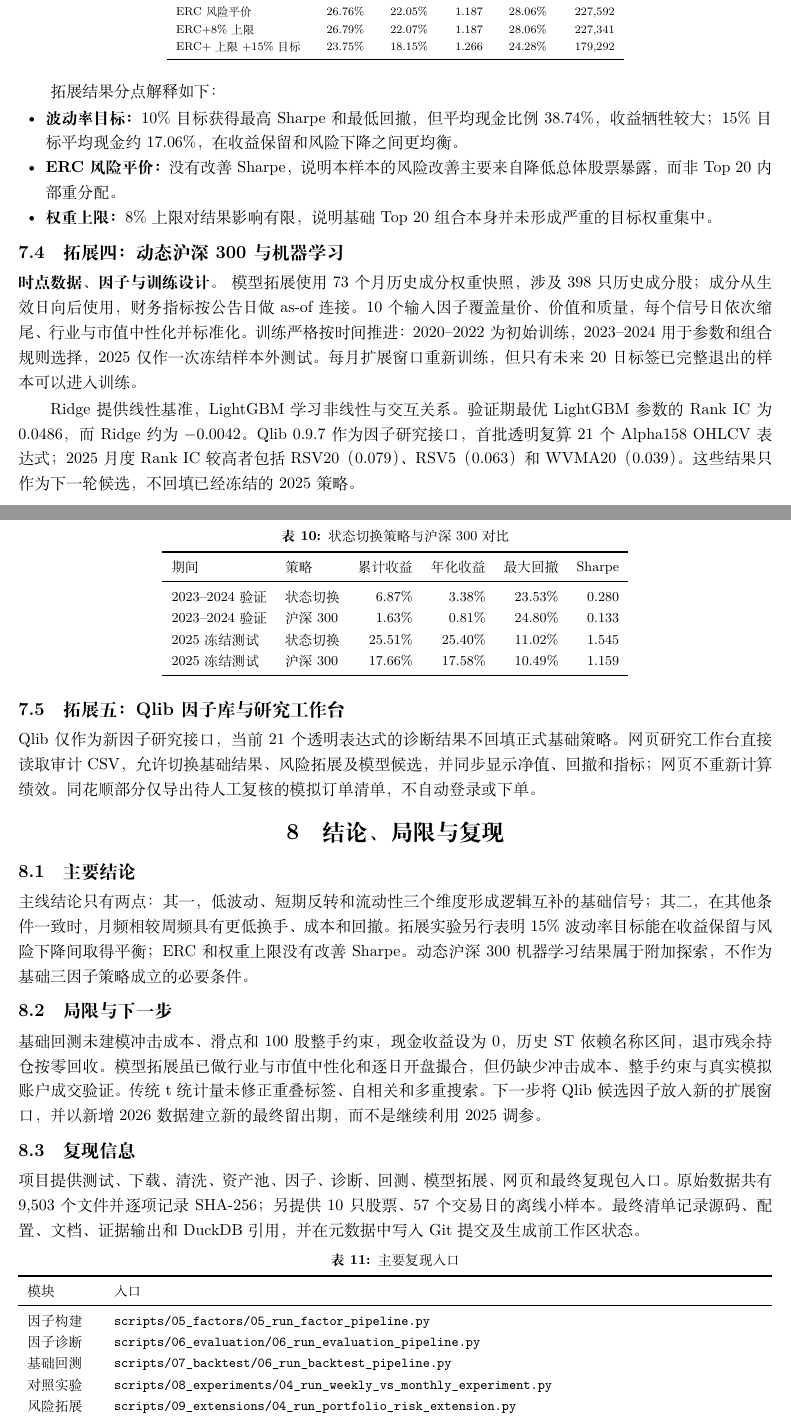
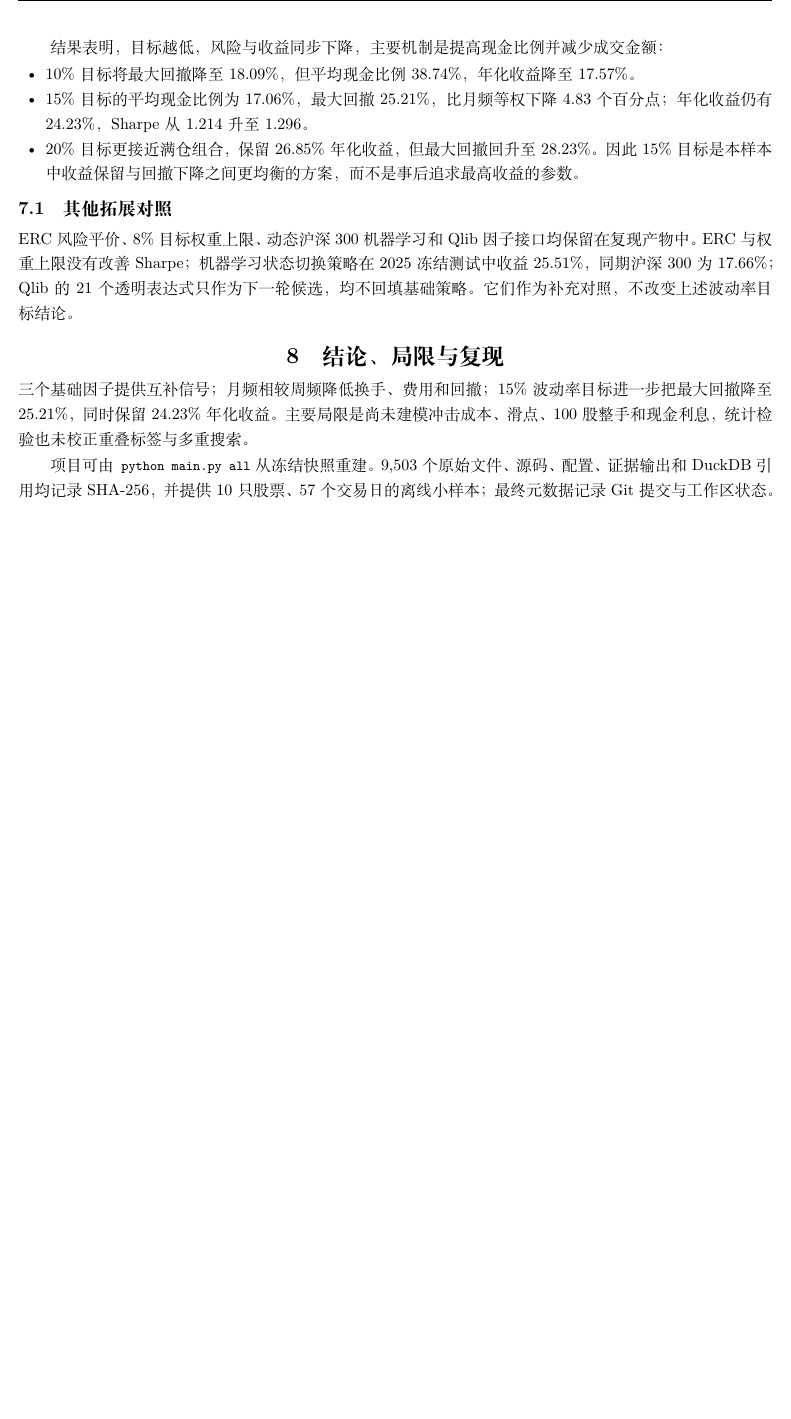
Before and after one commit to 2248386016-cmyk/CF2026_Project1, a LaTeX document (report/CF2026_Project1_Report.tex): two parts of pages 8 and 9 of 10 before the commit and part of page 8 of 8 after it, the two joined at a grey line, cut at the place of the change, the shorter picture padded with empty space. Compiled offline with XeLaTeX.

Commit message:
docs: focus extension analysis on volatility targeting

```diff
--- a/report/CF2026_Project1_Report.tex
+++ b/report/CF2026_Project1_Report.tex
@@ -274,21 +265,14 @@ E_t=\min\left(1,\frac{\sigma^*}{\widehat\sigma_{t-1}}\right),
 10\%波动率目标 & 17.57\% & 13.09\% & 1.303 & 18.09\% & 109,377\\
 15\%波动率目标 & 24.23\% & 17.99\% & 1.296 & 25.21\% & 176,264\\
 20\%波动率目标 & 26.85\% & 20.50\% & 1.264 & 28.23\% & 208,193\\
-ERC风险平价 & 26.76\% & 22.05\% & 1.187 & 28.06\% & 227,592\\
-ERC+8\%上限 & 26.79\% & 22.07\% & 1.187 & 28.06\% & 227,341\\
-ERC+上限+15\%目标 & 23.75\% & 18.15\% & 1.266 & 24.28\% & 179,292\\\bottomrule
+\bottomrule
 \end{tabular}
 \end{table}
 
-拓展结果分点解释如下：
+结果表明，目标越低，风险与收益同步下降，主要机制是提高现金比例并减少成交金额：
 \begin{itemize}
-\item \textbf{波动率目标：}10\%目标获得最高Sharpe和最低回撤，但平均现金比例38.74\%，收益牺牲较大；15\%目标平均现金约17.06\%，在收益保留和风险下降之间更均衡。
-\item \textbf{ERC风险平价：}没有改善Sharpe，说明本样本的风险改善主要来自降低总体股票暴露，而非Top 20内部重分配。
-\item \textbf{权重上限：}8\%上限对结果影响有限，说明基础Top 20组合本身并未形成严重的目标权重集中。
+\item 10\%目标将最大回撤降至18.09\%，但平均现金比例38.74\%，年化收益降至17.57\%。
+\item 15\%目标的平均现金比例为17.06\%，最大回撤25.21\%，比月频等权下降4.83个百分点；年化收益仍有24.23\%，Sharpe从1.214升至1.296。
+\item 20\%目标更接近满仓组合，保留26.85\%年化收益，但最大回撤回升至28.23\%。因此15\%目标是本样本中收益保留与回撤下降之间更均衡的方案，而不是事后追求最高收益的参数。
 \end{itemize}
 
-\subsection{拓展四：动态沪深300与机器学习}
-\paragraph{时点数据、因子与训练设计。}
-模型拓展使用73个月历史成分权重快照，涉及398只历史成分股；成分从生效日向后使用，财务指标按公告日做as-of连接。10个输入因子覆盖量价、价值和质量，每个信号日依次缩尾、行业与市值中性化并标准化。训练严格按时间推进：2020--2022为初始训练，2023--2024用于参数和组合规则选择，2025仅作一次冻结样本外测试。每月扩展窗口重新训练，但只有未来20日标签已完整退出的样本可以进入训练。
-
-Ridge提供线性基准，LightGBM学习非线性与交互关系。验证期最优LightGBM参数的Rank IC为0.0486，而Ridge约为$-0.0042$。Qlib 0.9.7作为因子研究接口，首批透明复算21个Alpha158 OHLCV表达式；2025月度Rank IC较高者包括RSV20（0.079）、RSV5（0.063）和WVMA20（0.039）。这些结果只作为下一轮候选，不回填已经冻结的2025策略。
@@ -302,42 +279,9 @@ Ridge提供线性基准，LightGBM学习非线性与交互关系。验证期最
-\end{figure}
-
-\begin{table}[H]\centering\small
-\caption{状态切换策略与沪深300对比}
-\begin{tabular}{llrrrr}
-\toprule 期间 & 策略 & 累计收益 & 年化收益 & 最大回撤 & Sharpe\\\midrule
-2023--2024验证 & 状态切换 & 6.87\% & 3.38\% & 23.53\% & 0.280\\
-2023--2024验证 & 沪深300 & 1.63\% & 0.81\% & 24.80\% & 0.133\\
-2025冻结测试 & 状态切换 & 25.51\% & 25.40\% & 11.02\% & 1.545\\
-2025冻结测试 & 沪深300 & 17.66\% & 17.58\% & 10.49\% & 1.159\\\bottomrule
-\end{tabular}
-\end{table}
-
-\subsection{拓展五：Qlib因子库与研究工作台}
-Qlib仅作为新因子研究接口，当前21个透明表达式的诊断结果不回填正式基础策略。网页研究工作台直接读取审计CSV，允许切换基础结果、风险拓展及模型候选，并同步显示净值、回撤和指标；网页不重新计算绩效。同花顺部分仅导出待人工复核的模拟订单清单，不自动登录或下单。
+\subsection{其他拓展对照}
+ERC风险平价、8\%目标权重上限、动态沪深300机器学习和Qlib因子接口均保留在复现产物中。ERC与权重上限没有改善Sharpe；机器学习状态切换策略在2025冻结测试中收益25.51\%，同期沪深300为17.66\%；Qlib的21个透明表达式只作为下一轮候选，均不回填基础策略。它们作为补充对照，不改变上述波动率目标结论。
 
 \section{结论、局限与复现}
-\subsection{主要结论}
-主线结论只有两点：其一，低波动、短期反转和流动性三个维度形成逻辑互补的基础信号；其二，在其他条件一致时，月频相较周频具有更低换手、成本和回撤。拓展实验另行表明15\%波动率目标能在收益保留与风险下降间取得平衡；ERC和权重上限没有改善Sharpe。动态沪深300机器学习结果属于附加探索，不作为基础三因子策略成立的必要条件。
+三个基础因子提供互补信号；月频相较周频降低换手、费用和回撤；15\%波动率目标进一步把最大回撤降至25.21\%，同时保留24.23\%年化收益。主要局限是尚未建模冲击成本、滑点、100股整手和现金利息，统计检验也未校正重叠标签与多重搜索。
 
-\subsection{局限与下一步}
-基础回测未建模冲击成本、滑点和100股整手约束，现金收益设为0，历史ST依赖名称区间，退市残余持仓按零回收。模型拓展虽已做行业与市值中性化和逐日开盘撮合，但仍缺少冲击成本、整手约束与真实模拟账户成交验证。传统t统计量未修正重叠标签、自相关和多重搜索。下一步将Qlib候选因子放入新的扩展窗口，并以新增2026数据建立新的最终留出期，而不是继续利用2025调参。
-
-\subsection{复现信息}
-项目提供测试、下载、清洗、资产池、因子、诊断、回测、模型拓展、网页和最终复现包入口。原始数据共有9,503个文件并逐项记录SHA-256；另提供10只股票、57个交易日的离线小样本。最终清单记录源码、配置、文档、证据输出和DuckDB引用，并在元数据中写入Git提交及生成前工作区状态。
-
-\begin{table}[H]\centering\small
-\caption{主要复现入口}
-\begin{tabularx}{\textwidth}{lX}
-\toprule 模块 & 入口\\\midrule
-因子构建 & \code{scripts/05\_factors/05\_run\_factor\_pipeline.py}\\
-因子诊断 & \code{scripts/06\_evaluation/06\_run\_evaluation\_pipeline.py}\\
-基础回测 & \code{scripts/07\_backtest/06\_run\_backtest\_pipeline.py}\\
-对照实验 & \code{scripts/08\_experiments/04\_run\_weekly\_vs\_monthly\_experiment.py}\\
-风险拓展 & \code{scripts/09\_extensions/04\_run\_portfolio\_risk\_extension.py}\\
-模型拓展 & \code{scripts/08\_experiments/10\_run\_regime\_overlay.py}\\
-Qlib诊断 & \code{scripts/08\_experiments/12\_run\_qlib\_alpha158\_subset.py}\\
-最终复现包 & \code{scripts/10\_reproducibility/04\_run\_final\_reproduction\_package.py}\\\bottomrule
-\end{tabularx}
-\end{table}
+项目可由\code{python main.py all}从冻结快照重建。9,503个原始文件、源码、配置、证据输出和DuckDB引用均记录SHA-256，并提供10只股票、57个交易日的离线小样本；最终元数据记录Git提交与工作区状态。
 
 \subsection{课程要求与验收证据索引}
```
Also changed, not shown: outputs/report/CF2026_Project1_Report.pdf, report/CF2026_Project1_Report.tex (25 more changed lines).
